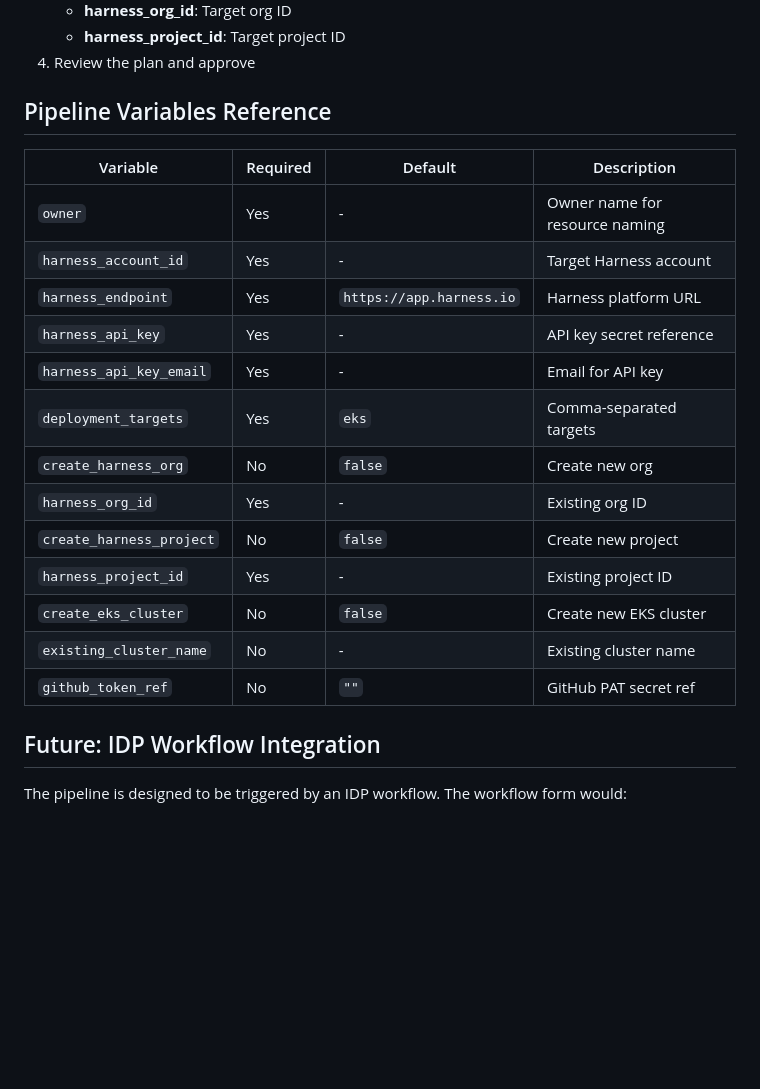
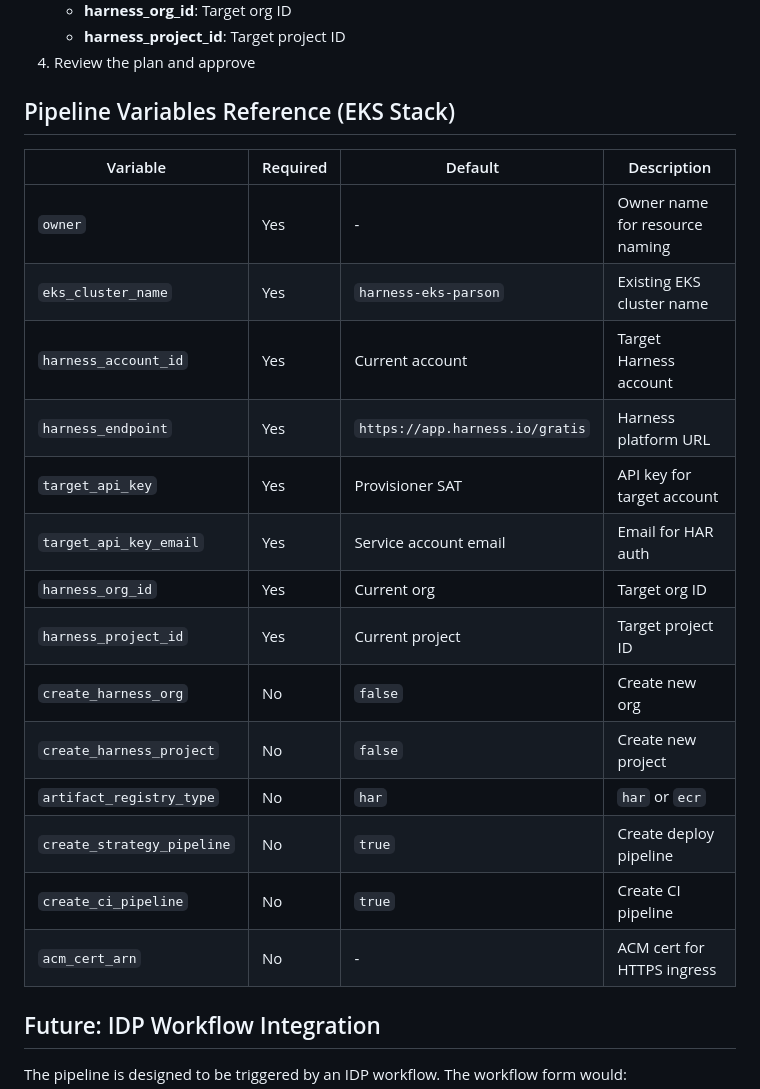
Before and after one commit to parson-harness/harness-platform-repo, a Markdown page: .harness/README.md, the part around one of its changes. GitHub-like rendering; blank space fills up the shorter version.

```diff
--- a/.harness/README.md
+++ b/.harness/README.md
@@ -163,23 +161,24 @@ Import the IDP workflow from `.harness/workflows/pov_provisioner_workflow.yaml`:
    - **harness_project_id**: Target project ID
 4. Review the plan and approve
 
-## Pipeline Variables Reference
+## Pipeline Variables Reference (EKS Stack)
 
 | Variable | Required | Default | Description |
 |----------|----------|---------|-------------|
 | `owner` | Yes | - | Owner name for resource naming |
-| `harness_account_id` | Yes | - | Target Harness account |
-| `harness_endpoint` | Yes | `https://app.harness.io` | Harness platform URL |
-| `harness_api_key` | Yes | - | API key secret reference |
-| `harness_api_key_email` | Yes | - | Email for API key |
-| `deployment_targets` | Yes | `eks` | Comma-separated targets |
+| `eks_cluster_name` | Yes | `harness-eks-parson` | Existing EKS cluster name |
+| `harness_account_id` | Yes | Current account | Target Harness account |
+| `harness_endpoint` | Yes | `https://app.harness.io/gratis` | Harness platform URL |
+| `target_api_key` | Yes | Provisioner SAT | API key for target account |
+| `target_api_key_email` | Yes | Service account email | Email for HAR auth |
+| `harness_org_id` | Yes | Current org | Target org ID |
+| `harness_project_id` | Yes | Current project | Target project ID |
 | `create_harness_org` | No | `false` | Create new org |
-| `harness_org_id` | Yes | - | Existing org ID |
 | `create_harness_project` | No | `false` | Create new project |
-| `harness_project_id` | Yes | - | Existing project ID |
-| `create_eks_cluster` | No | `false` | Create new EKS cluster |
-| `existing_cluster_name` | No | - | Existing cluster name |
-| `github_token_ref` | No | `""` | GitHub PAT secret ref |
+| `artifact_registry_type` | No | `har` | `har` or `ecr` |
+| `create_strategy_pipeline` | No | `true` | Create deploy pipeline |
+| `create_ci_pipeline` | No | `true` | Create CI pipeline |
+| `acm_cert_arn` | No | - | ACM cert for HTTPS ingress |
 
 ## Future: IDP Workflow Integration
 
```
Also changed, not shown: other parts of .harness/README.md (+26 -28 lines).
